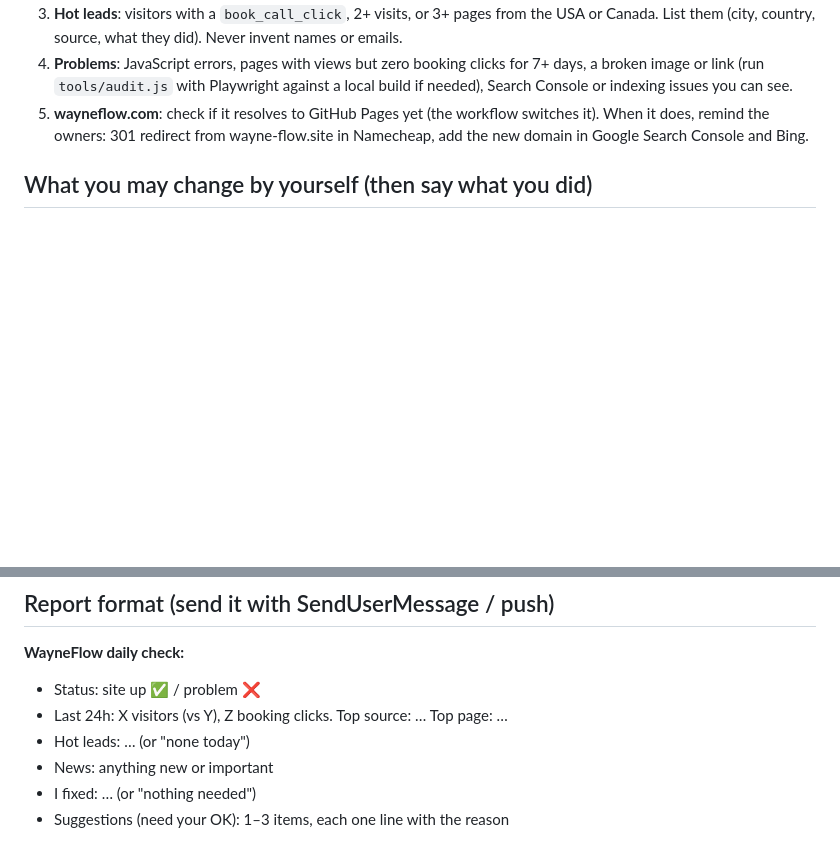
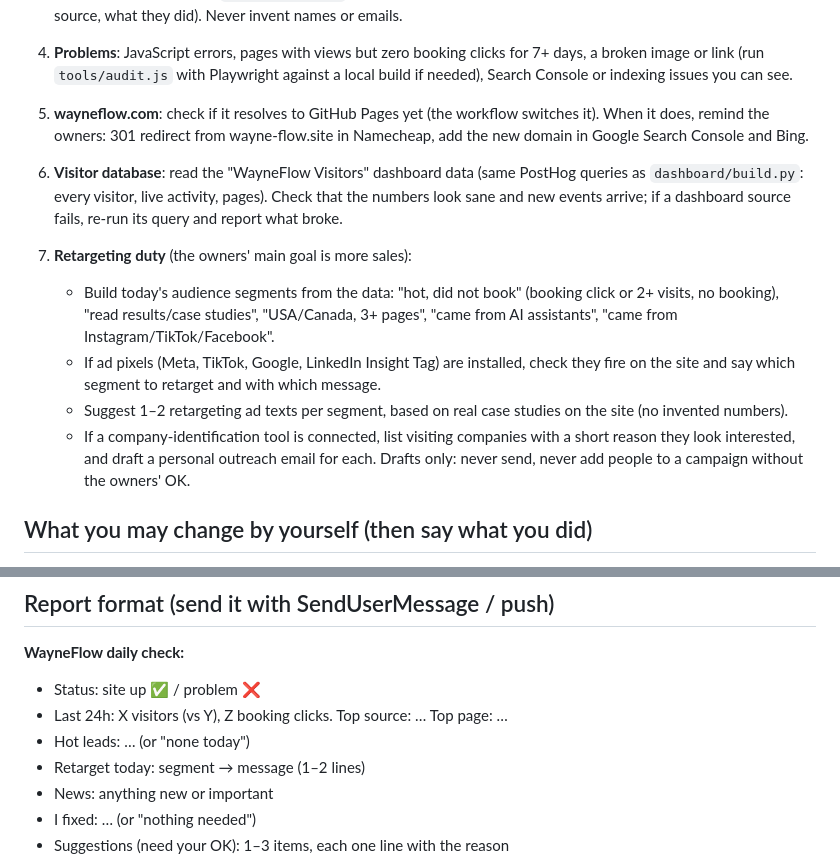
Before and after one commit to WayneFlow/wayneflow-site, a Markdown page: AGENT.md, 2 parts joined by grey strips. Drawn GitHub-style; blank space fills up the shorter version.

Commit message:
Agent: visitor database and retargeting duties
Co-Authored-By: Claude Opus 5.5 <noreply@anthropic.com>
Claude-Session: https://claude.ai/code/session_01Urr8w842un1seVg3bxmWP6

```diff
--- a/AGENT.md
+++ b/AGENT.md
@@ -38,6 +38,22 @@ short, no jargon. The owners read it on their phone.
    When it does, remind the owners: 301 redirect from wayne-flow.site in Namecheap, add the
    new domain in Google Search Console and Bing.
 
+6. **Visitor database**: read the "WayneFlow Visitors" dashboard data (same PostHog
+   queries as `dashboard/build.py`: every visitor, live activity, pages). Check that the
+   numbers look sane and new events arrive; if a dashboard source fails, re-run its query and
+   report what broke.
+7. **Retargeting duty** (the owners' main goal is more sales):
+   - Build today's audience segments from the data: "hot, did not book" (booking click or
+     2+ visits, no booking), "read results/case studies", "USA/Canada, 3+ pages",
+     "came from AI assistants", "came from Instagram/TikTok/Facebook".
+   - If ad pixels (Meta, TikTok, Google, LinkedIn Insight Tag) are installed, check they fire
+     on the site and say which segment to retarget and with which message.
+   - Suggest 1–2 retargeting ad texts per segment, based on real case studies on the site
+     (no invented numbers).
+   - If a company-identification tool is connected, list visiting companies with a short
+     reason they look interested, and draft a personal outreach email for each. Drafts only:
+     never send, never add people to a campaign without the owners' OK.
+
 ## What you may change by yourself (then say what you did)
 Only safe, clearly broken things: a broken link or image, a typo, a wrong year, an
 outdated source link, a page error, an SEO tag that is missing. Build from `build-source`,
@@ -56,6 +72,7 @@ anyone, never add pixels or tools without the owners' OK, never invent results o
 - Status: site up ✅ / problem ❌
 - Last 24h: X visitors (vs Y), Z booking clicks. Top source: … Top page: …
 - Hot leads: … (or "none today")
+- Retarget today: segment → message (1–2 lines)
 - News: anything new or important
 - I fixed: … (or "nothing needed")
 - Suggestions (need your OK): 1–3 items, each one line with the reason
```
